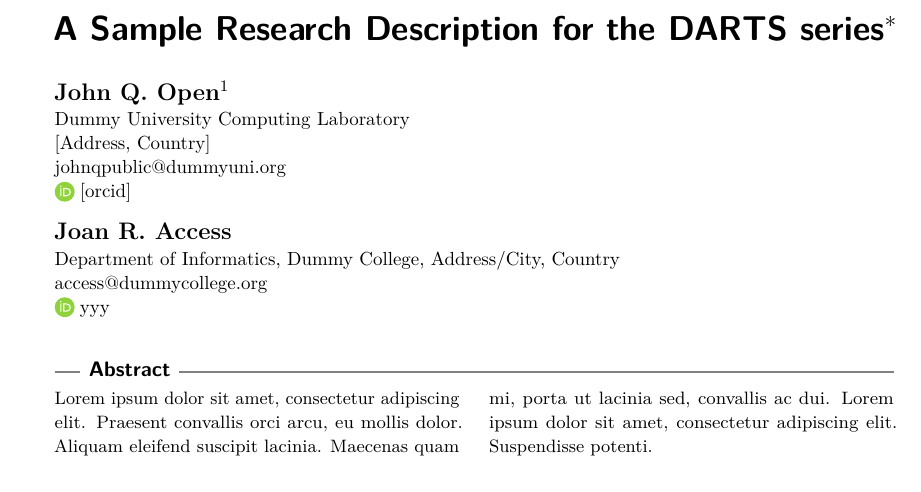
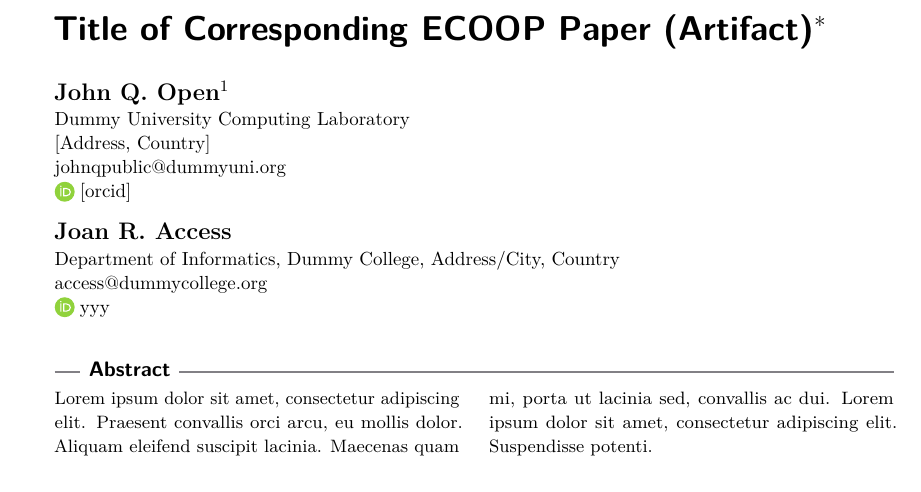
Before and after one commit to amaurremi/darts-ecoop-authors, a LaTeX document (darts-v2018-sample-article.tex): part of page 1 of 2, cut at the place of the change. Compiled offline with pdfLaTeX.

Commit message:
Update title

```diff
--- a/darts-v2018-sample-article.tex
+++ b/darts-v2018-sample-article.tex
@@ -30,7 +30,7 @@ charge on the Dagstuhl Research Online Publication Server (DROPS).}{}
 \newcommand{\email}[1]{\href{mailto:#1}{\texttt{#1}}}
 
 % Author macros::begin %%%%%%%%%%%%%%%%%%%%%%%%%%%%%%%%%%%%%%%%%%%%%%%%
-\title{A Sample Research Description for the DARTS series\footnote{This work was partially supported by someone.}}
+\title{Title of Corresponding ECOOP Paper (Artifact)\footnote{This work was partially supported by someone.}}
 \titlerunning{A Sample DARTS Research Description} %optional, in case that the title is too long; the running title should fit into the top page column
 
 % ARTIFACT: Authors may not be exactly the same as the related scholarly paper, e.g., you may want to include authors who contributed to the preparation of the artifact, but not to the companion paper
```
